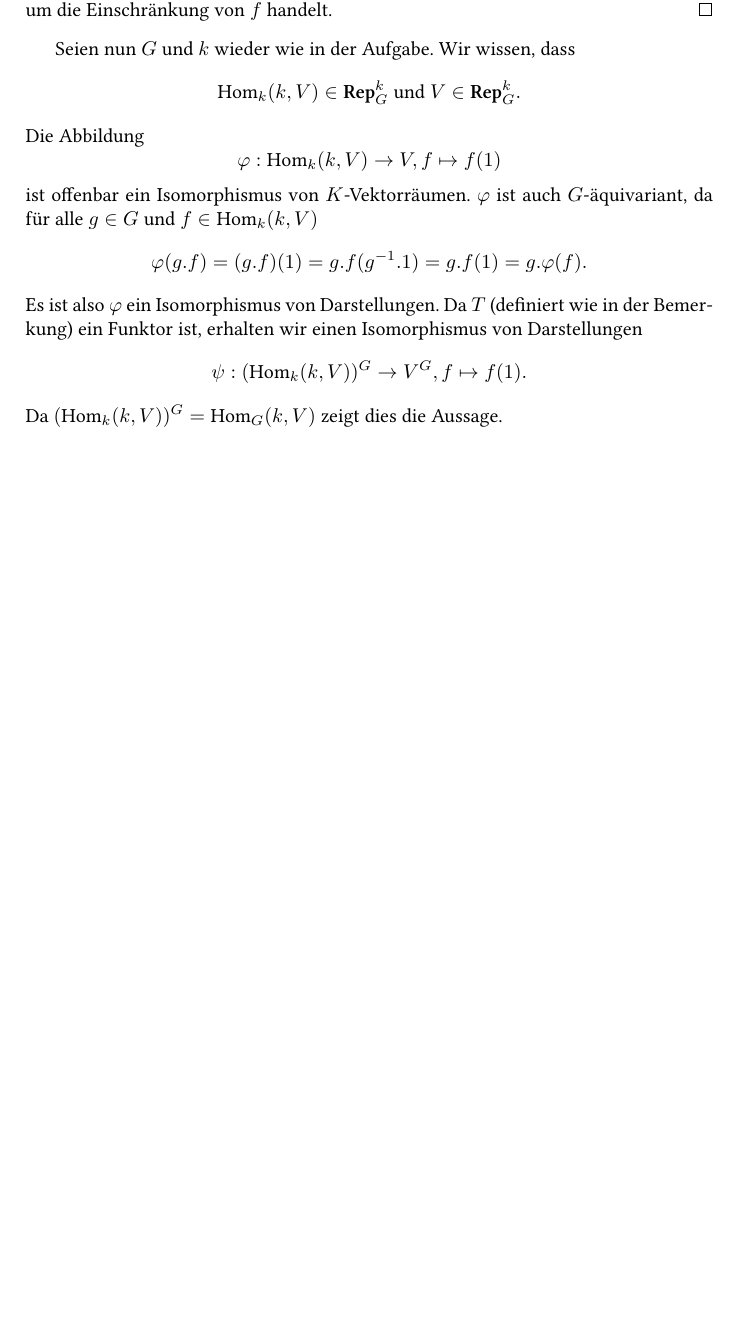
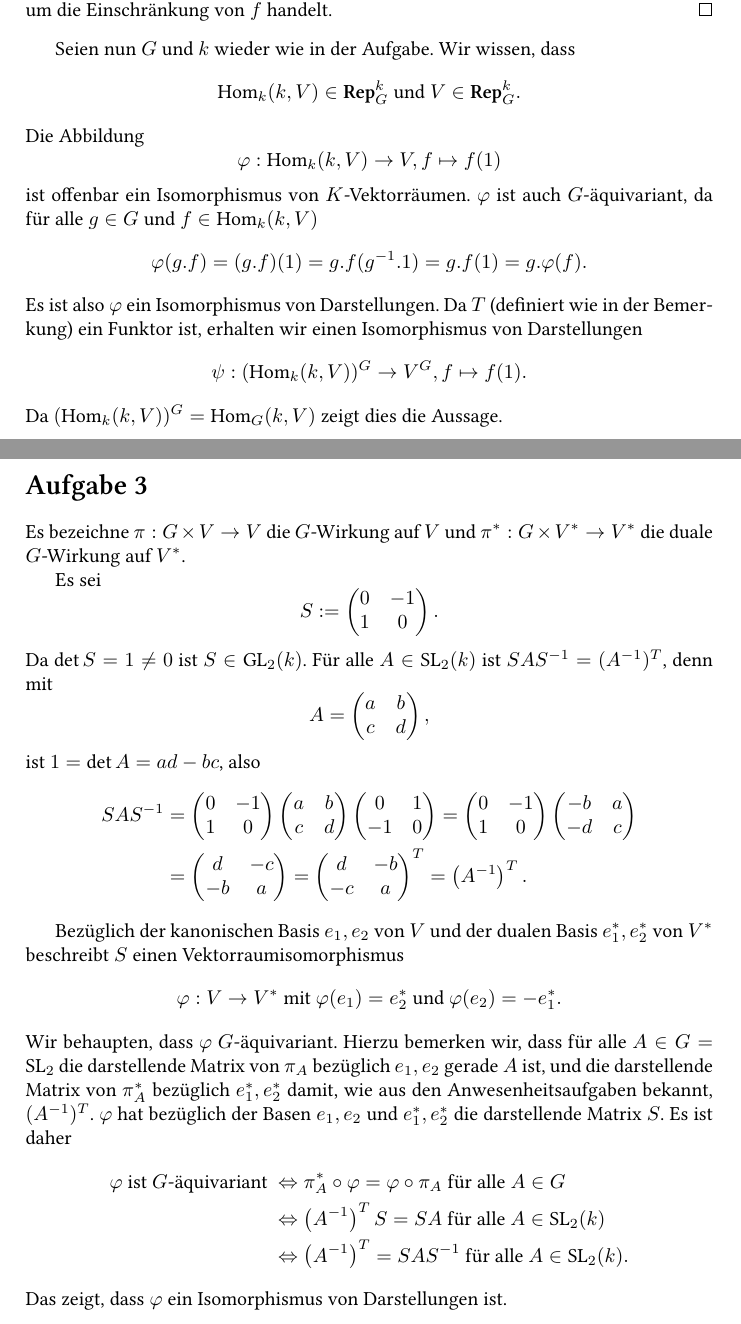
Before and after one commit to cionx/algebra-1-exercises-ss-14, a LaTeX document (Blatt 2/Algebra 2.tex): part of page 5 of 5 before the commit and two parts of pages 5 and 6 of 6 after it, the two joined at a grey line, cut so that both start at the same text, the shorter picture padded with empty space. Compiled offline with XeLaTeX.

Commit message:
Blatt 2: Aufgabe 3 getippt.

```diff
--- a/Blatt 2/Algebra 2.tex
+++ b/Blatt 2/Algebra 2.tex
@@ -272,6 +272,51 @@ Da $(\Hom_k(k,V))^G = \Hom_G(k,V)$ zeigt dies die Aussage.
 
 
 
+\section{}
+Es bezeichne $\pi : G \times V \to V$ die $G$-Wirkung auf $V$ und $\pi^* : G \times V^* \to V^*$ die duale $G$-Wirkung auf $V^*$.
+
+Es sei
+\[
+ S := \vect{0 & -1 \\ 1 & 0}.
+\]
+Da $\det S = 1 \neq 0$ ist $S \in \GL_2(k)$. Für alle $A \in \SL_2(k)$ ist $SAS^{-1} = (A^{-1})^T$, denn mit
+\[
+ A = \vect{a & b \\ c & d},
+\]
+ist $1 = \det A = ad-bc$, also
+\begin{align*}
+ SAS^{-1}
+ &= \vect{0 & -1 \\ 1 & 0} \vect{a & b \\ c & d} \vect{0 & 1 \\ -1 & 0}
+ = \vect{0 & -1 \\ 1 & 0} \vect{-b & a \\ -d & c} \\
+ &= \vect{d & -c \\ -b & a}
+ = \vect{d & -b \\ -c & a}^T
+ = \left(A^{-1}\right)^T.
+\end{align*}
+
+Bezüglich der kanonischen Basis $e_1, e_2$ von $V$ und der dualen Basis $e_1^*, e_2^*$ von $V^*$ beschreibt $S$ einen Vektorraumisomorphismus
+\[
+ \varphi : V \to V^* \text{ mit } \varphi(e_1) =  e_2^* \text{ und } \varphi(e_2) = -e_1^*.
+\]
+Wir behaupten, dass $\varphi$ $G$-äquivariant. Hierzu bemerken wir, dass für alle $A \in G = \SL_2$ die darstellende Matrix von $\pi_A$ bezüglich $e_1, e_2$ gerade $A$ ist, und die darstellende Matrix von $\pi^*_A$ bezüglich $e_1^*, e_2^*$ damit, wie aus den Anwesenheitsaufgaben bekannt, $(A^{-1})^T$. $\varphi$ hat bezüglich der Basen $e_1, e_2$ und $e_1^*, e_2^*$ die darstellende Matrix $S$. Es ist daher
+\begin{align*}
+ \varphi \text{ ist $G$-äquivariant }
+ &\Leftrightarrow \pi^*_A \circ \varphi = \varphi \circ \pi_A \text{ für alle } A \in G \\
+ &\Leftrightarrow \left(A^{-1}\right)^T S = S A \text{ für alle } A \in \SL_2(k) \\
+ &\Leftrightarrow \left(A^{-1}\right)^T = S A S^{-1} \text{ für alle } A \in \SL_2(k).
+\end{align*}
+Das zeigt, dass $\varphi$ ein Isomorphismus von Darstellungen ist.
+
+
+
+
+
+
+
+
+
+
+
+
 
 
 
```
Also changed, not shown: Blatt 2/Algebra 2.pdf.
